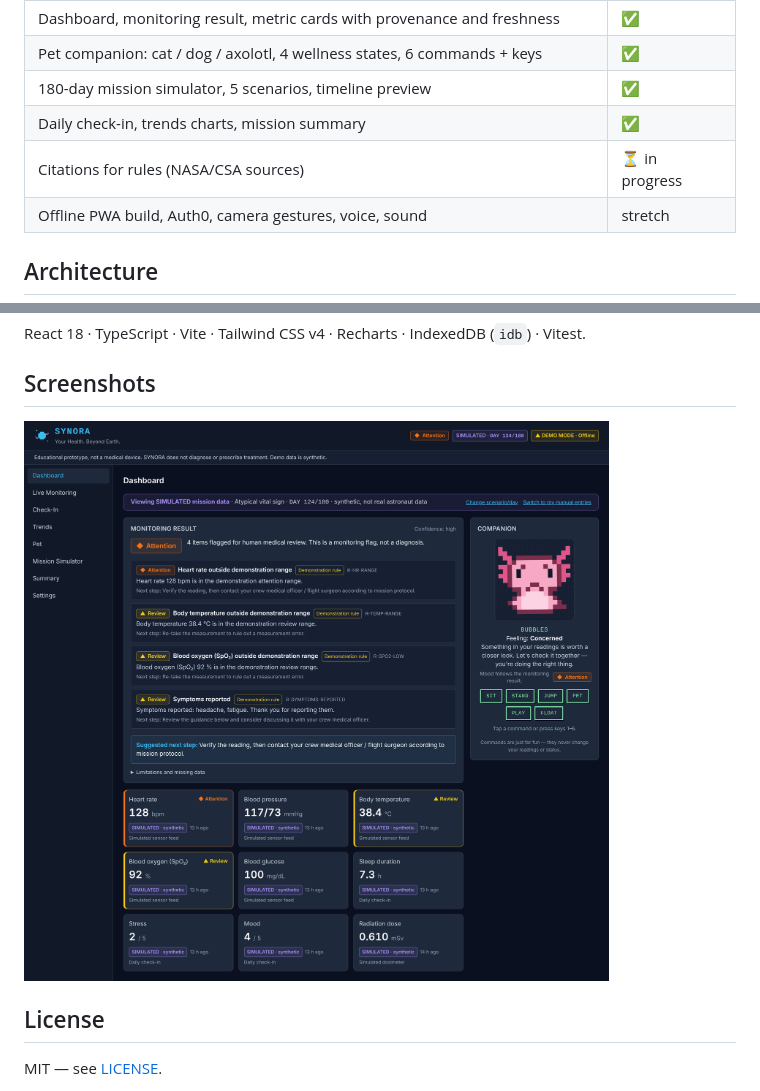
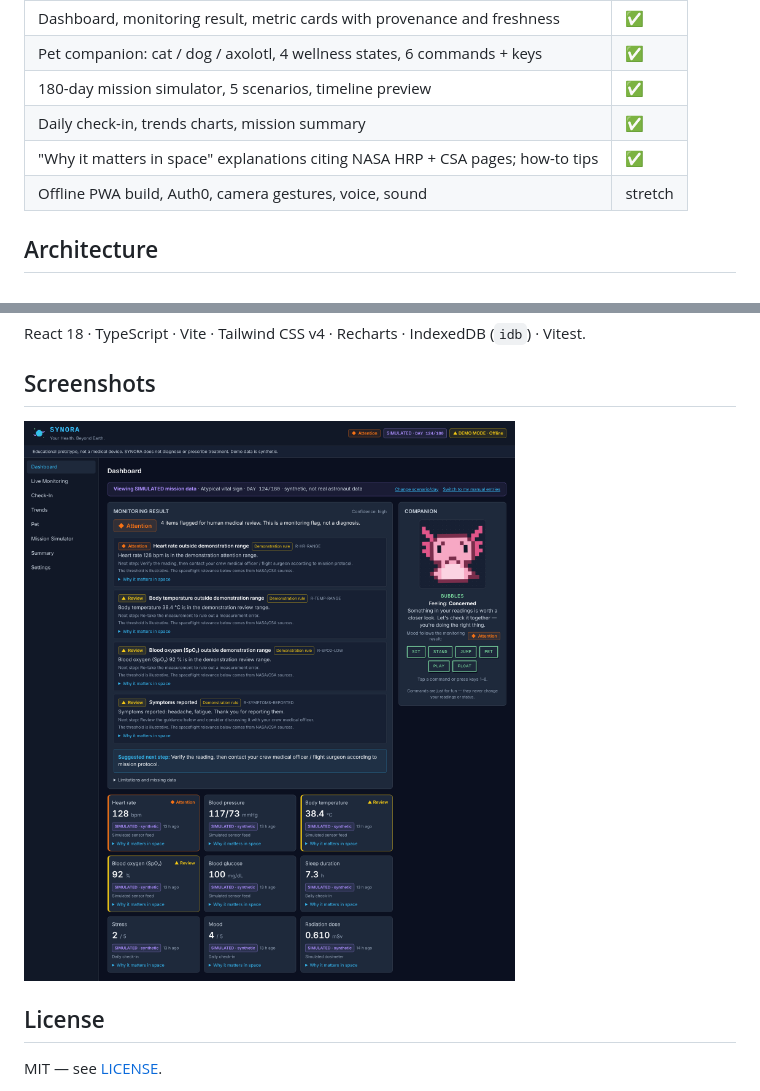
Before and after one commit to aymanakhan/SYNORA, a Markdown page: README.md, 2 parts joined by grey strips. GitHub-like rendering; pictures changed too: docs/screenshots/02-dashboard-attention.png.

```diff
--- a/README.md
+++ b/README.md
@@ -43,7 +43,7 @@ No accounts, API keys, or network access are needed for the demo.
 | Pet companion: cat / dog / axolotl, 4 wellness states, 6 commands + keys | ✅ |
 | 180-day mission simulator, 5 scenarios, timeline preview | ✅ |
 | Daily check-in, trends charts, mission summary | ✅ |
-| Citations for rules (NASA/CSA sources) | ⏳ in progress |
+| "Why it matters in space" explanations citing NASA HRP + CSA pages; how-to tips | ✅ |
 | Offline PWA build, Auth0, camera gestures, voice, sound | stretch |
 
 ## Architecture
```
Also changed, not shown: resources/nasa/reference-links.md (+13 -11 lines), docs/screenshots/01-onboarding.png, docs/screenshots/03-simulator.png, docs/screenshots/04-live-simulated.png, docs/screenshots/05-live-manual.png, docs/screenshots/06-dashboard-manual.png, 7 other files.
